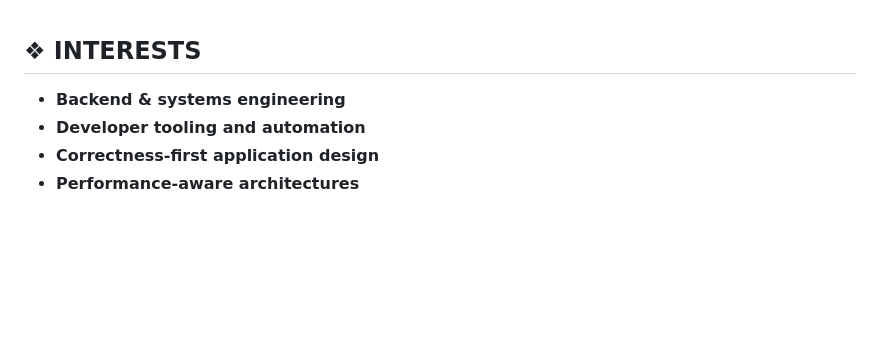
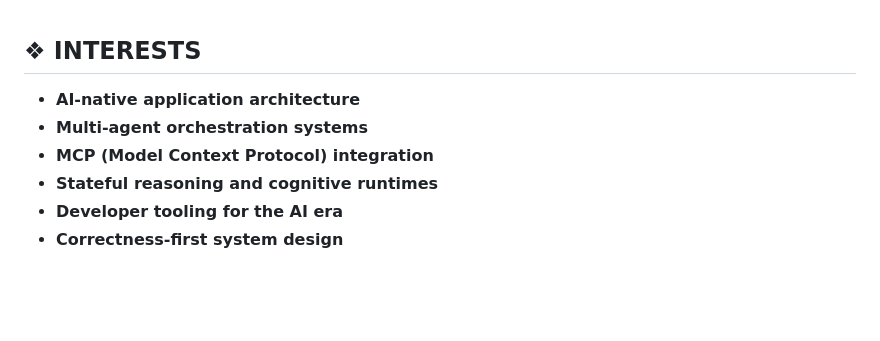
Before and after one commit to CodedRichy/CodedRichy, a Markdown page: README.md, the part around one of its changes. Drawn GitHub-style; blank space fills up the shorter version.

```diff
--- a/README.md
+++ b/README.md
@@ -106,10 +109,12 @@ Building backend-heavy applications, system tools, and automation pipelines. <br
 
 ## ❖ INTERESTS
 
-* **Backend & systems engineering**
-* **Developer tooling and automation**
-* **Correctness-first application design**
-* **Performance-aware architectures**
+* **AI-native application architecture**
+* **Multi-agent orchestration systems**
+* **MCP (Model Context Protocol) integration**
+* **Stateful reasoning and cognitive runtimes**
+* **Developer tooling for the AI era**
+* **Correctness-first system design**
 
 <br><br>
 
```
Also changed, not shown: other parts of README.md (+40 -37 lines).
